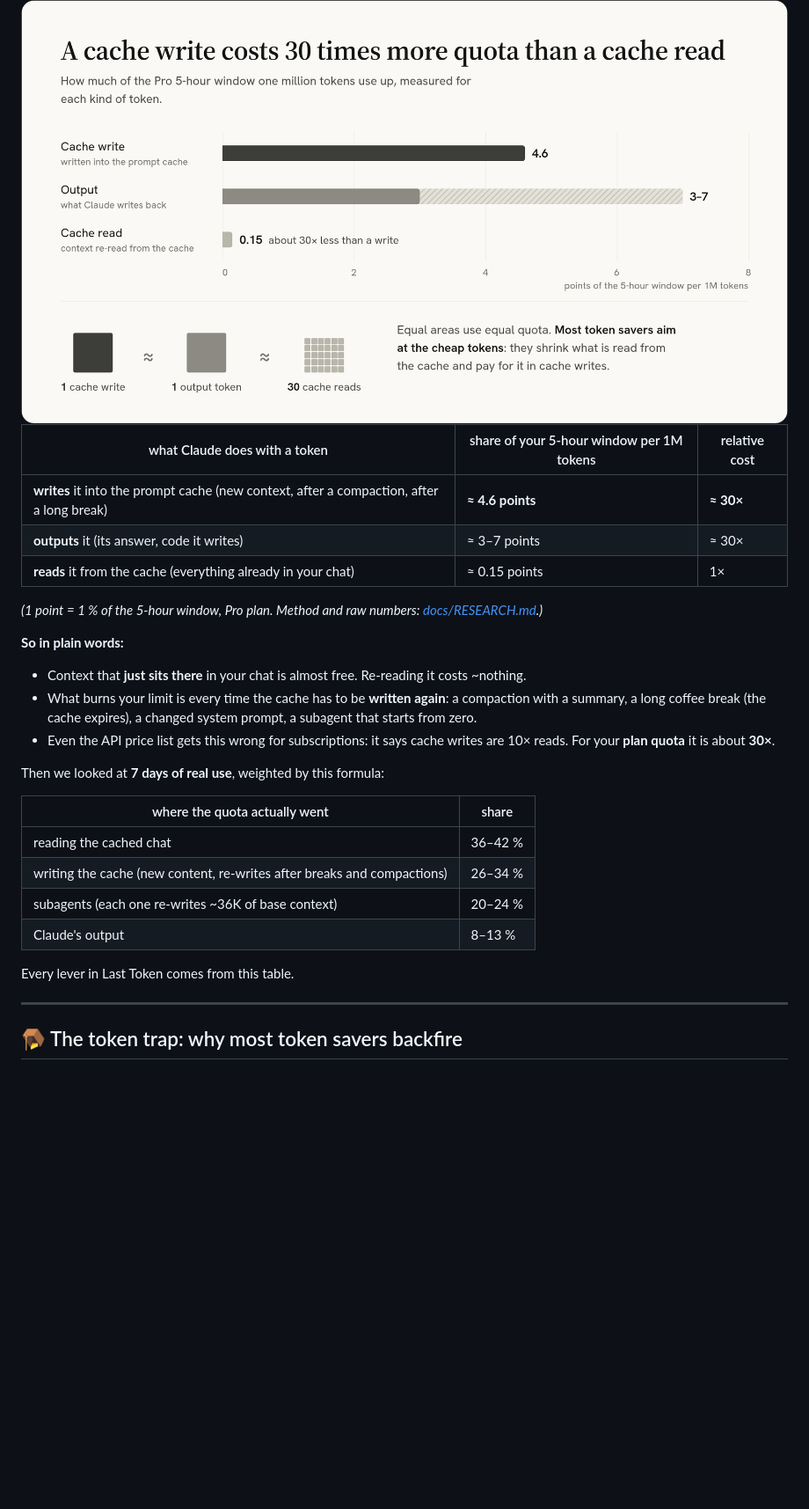
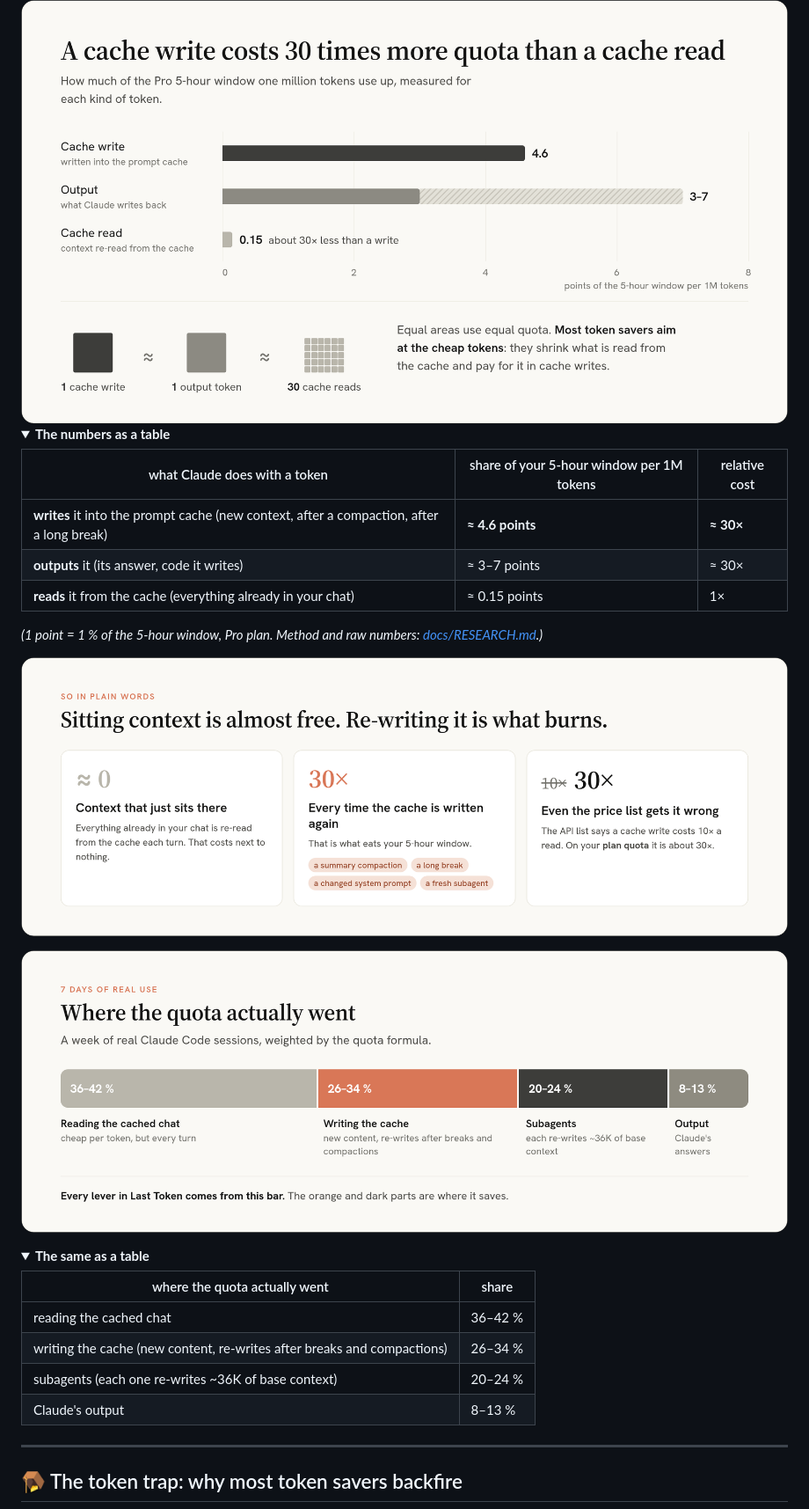
Before and after one commit to ardazeybek/last-token, a Markdown page: README.md, the part around one of its changes. Shown at 88% size. Drawn GitHub-style; pictures changed too: assets/plain-words.png (added), assets/quota-share.png (added); folded sections open; blank space fills up the shorter version.

Commit message:
README: warning, formula, quota split, tools comparison and never-list as pictures; tables move into details; drop star footnote

```diff
--- a/README.md
+++ b/README.md
@@ -142,6 +130,9 @@ Everyone optimizes **tokens**. But your 5-hour window doesn't count tokens. So w
 
 <img src="assets/quota-formula.png" alt="cache write 4.6 points, output 3-7 points, cache read 0.15 points per million tokens" width="100%">
 
+<details>
+<summary><b>The numbers as a table</b></summary>
+
 | what Claude does with a token | share of your 5-hour window per 1M tokens | relative cost |
 |---|---|---|
 | **writes** it into the prompt cache (new context, after a compaction, after a long break) | **≈ 4.6 points** | **≈ 30×** |
@@ -150,16 +141,14 @@ Everyone optimizes **tokens**. But your 5-hour window doesn't count tokens. So w
 
 *(1 point = 1 % of the 5-hour window, Pro plan. Method and raw numbers: [docs/RESEARCH.md](docs/RESEARCH.md).)*
 
-**So in plain words:**
+</details>
 
-- Context that **just sits there** in your chat is almost free. Re-reading it costs ~nothing.
-- What burns your limit is every time the cache has to be **written again**: a compaction with a
-  summary, a long coffee break (the cache expires), a changed system prompt, a subagent that
-  starts from zero.
-- Even the API price list gets this wrong for subscriptions: it says cache writes are 10× reads.
-  For your **plan quota** it is about **30×**.
+<p align="center"><img src="assets/plain-words.png" width="100%" alt="So in plain words: context that just sits there is almost free. Every time the cache is written again (a summary compaction, a long break, a changed system prompt, a fresh subagent) costs about 30 times more. The API price list says 10 times; on plan quota it is about 30 times." /></p>
 
-Then we looked at **7 days of real use**, weighted by this formula:
+<p align="center"><img src="assets/quota-share.png" width="100%" alt="Where the quota went in 7 days of real use: reading the cached chat 36-42 %, writing the cache 26-34 %, subagents 20-24 %, output 8-13 %." /></p>
+
+<details>
+<summary><b>The same as a table</b></summary>
 
 | where the quota actually went | share |
 |---|---|
@@ -168,7 +157,7 @@ Then we looked at **7 days of real use**, weighted by this formula:
 | subagents (each one re-writes ~36K of base context) | 20–24 % |
 | Claude's output | 8–13 % |
 
-Every lever in Last Token comes from this table.
+</details>
 
 ---
 
```
Also changed, not shown: other parts of README.md (+24 -39 lines), assets/never.png (added), assets/tools.png (added), assets/warning.png (added), 5 other files.
